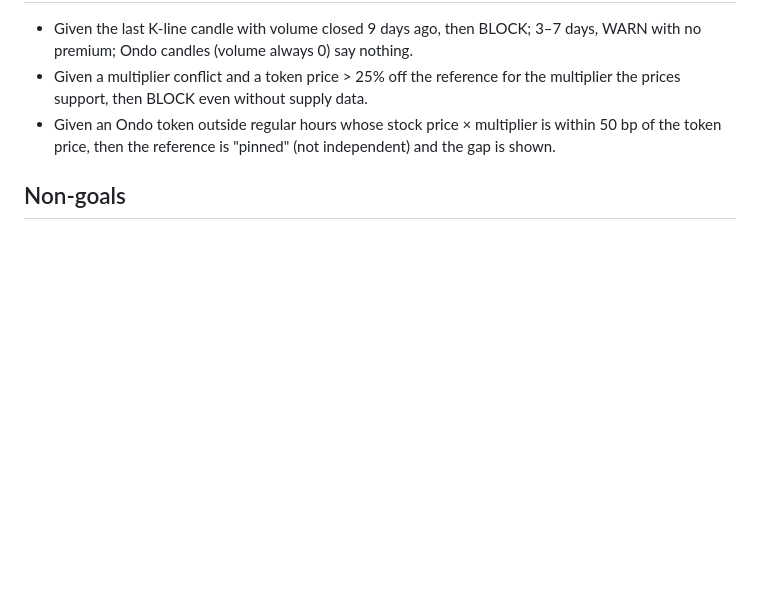
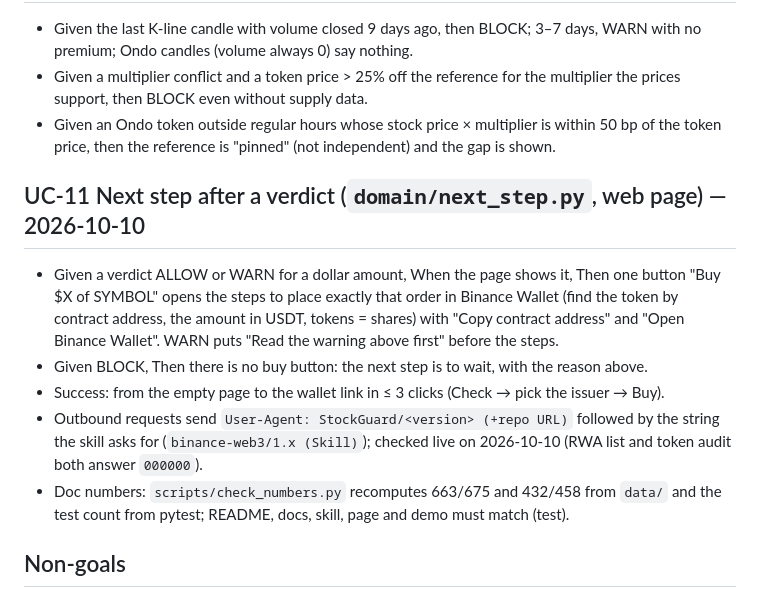
Before and after one commit to Ryugi62/stockguard, a Markdown page: SPEC.md, the part around the change. Rendered like a GitHub page; blank space fills up the shorter version.

```diff
--- a/SPEC.md
+++ b/SPEC.md
@@ -92,6 +92,13 @@ Purpose: a judge or a non-crypto user opens a URL and gets the same answer as th
 - Given a multiplier conflict and a token price > 25% off the reference for the multiplier the prices support, then BLOCK even without supply data.
 - Given an Ondo token outside regular hours whose stock price × multiplier is within 50 bp of the token price, then the reference is "pinned" (not independent) and the gap is shown.
 
+## UC-11 Next step after a verdict (`domain/next_step.py`, web page) — 2026-10-10
+- Given a verdict ALLOW or WARN for a dollar amount, When the page shows it, Then one button "Buy $X of SYMBOL" opens the steps to place exactly that order in Binance Wallet (find the token by contract address, the amount in USDT, tokens = shares) with "Copy contract address" and "Open Binance Wallet". WARN puts "Read the warning above first" before the steps.
+- Given BLOCK, Then there is no buy button: the next step is to wait, with the reason above.
+- Success: from the empty page to the wallet link in ≤ 3 clicks (Check → pick the issuer → Buy).
+- Outbound requests send `User-Agent: StockGuard/<version> (+repo URL)` followed by the string the skill asks for (`binance-web3/1.x (Skill)`); checked live on 2026-10-10 (RWA list and token audit both answer `000000`).
+- Doc numbers: `scripts/check_numbers.py` recomputes 663/675 and 432/458 from `data/` and the test count from pytest; README, docs, skill, page and demo must match (test).
+
 ## Non-goals
 - No trading strategy, no PnL claims, no perps.
 - No private keys handled by StockGuard (signing stays in the wallet / Agentic Wallet).
```
Also changed, not shown: README.md (+28 -3 lines), docs/dx-findings.md (+2 -0 lines), docs/skill-quotes-check.md (added, +21 -0 lines), docs/screenshots/07a-click1-nflx-is-three-tokens.png (added), docs/screenshots/07b-click2-verdict-and-buy-button.png (added), docs/screenshots/07c-click3-how-to-buy-this-amount.png (added), 10 other files.
